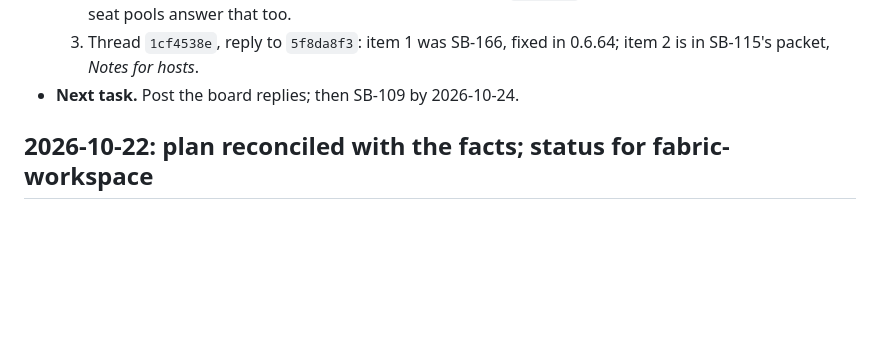
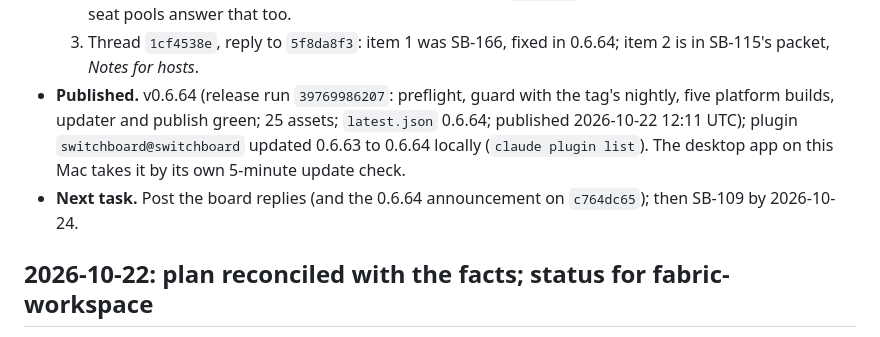
Before and after one commit to passioncode-ai/fabric-switchboard, a Markdown page: docs/HANDOFF.md, the part around the change. GitHub-like rendering; blank space fills up the shorter version.

Commit message:
docs: 0.6.64 published (SB-166) (#278)
Co-authored-by: Робот <r@e.com>
Co-authored-by: Claude Opus 5.5 (1M context) <noreply@anthropic.com>

```diff
--- a/docs/HANDOFF.md
+++ b/docs/HANDOFF.md
@@ -25,7 +25,12 @@
      `ba63565c`); provider limits are per account, so seat pools answer that too.
   3. Thread `1cf4538e`, reply to `5f8da8f3`: item 1 was SB-166, fixed in 0.6.64; item 2 is in
      SB-115's packet, *Notes for hosts*.
-- **Next task.** Post the board replies; then SB-109 by 2026-10-24.
+- **Published.** v0.6.64 (release run `39769986207`: preflight, guard with the tag's nightly,
+  five platform builds, updater and publish green; 25 assets; `latest.json` 0.6.64; published
+  2026-10-22 12:11 UTC); plugin `switchboard@switchboard` updated 0.6.63 to 0.6.64 locally
+  (`claude plugin list`). The desktop app on this Mac takes it by its own 5-minute update check.
+- **Next task.** Post the board replies (and the 0.6.64 announcement on `c764dc65`); then SB-109
+  by 2026-10-24.
 
 ## 2026-10-22: plan reconciled with the facts; status for fabric-workspace
 
```
